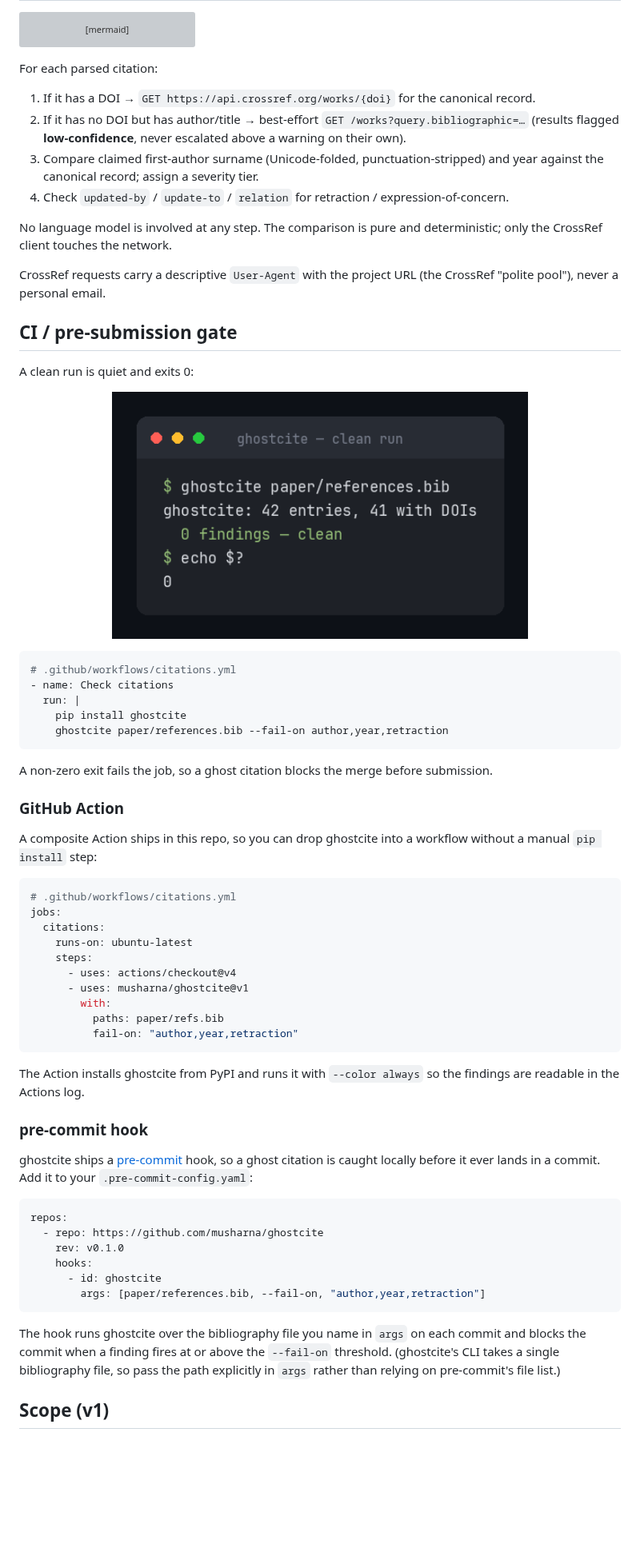
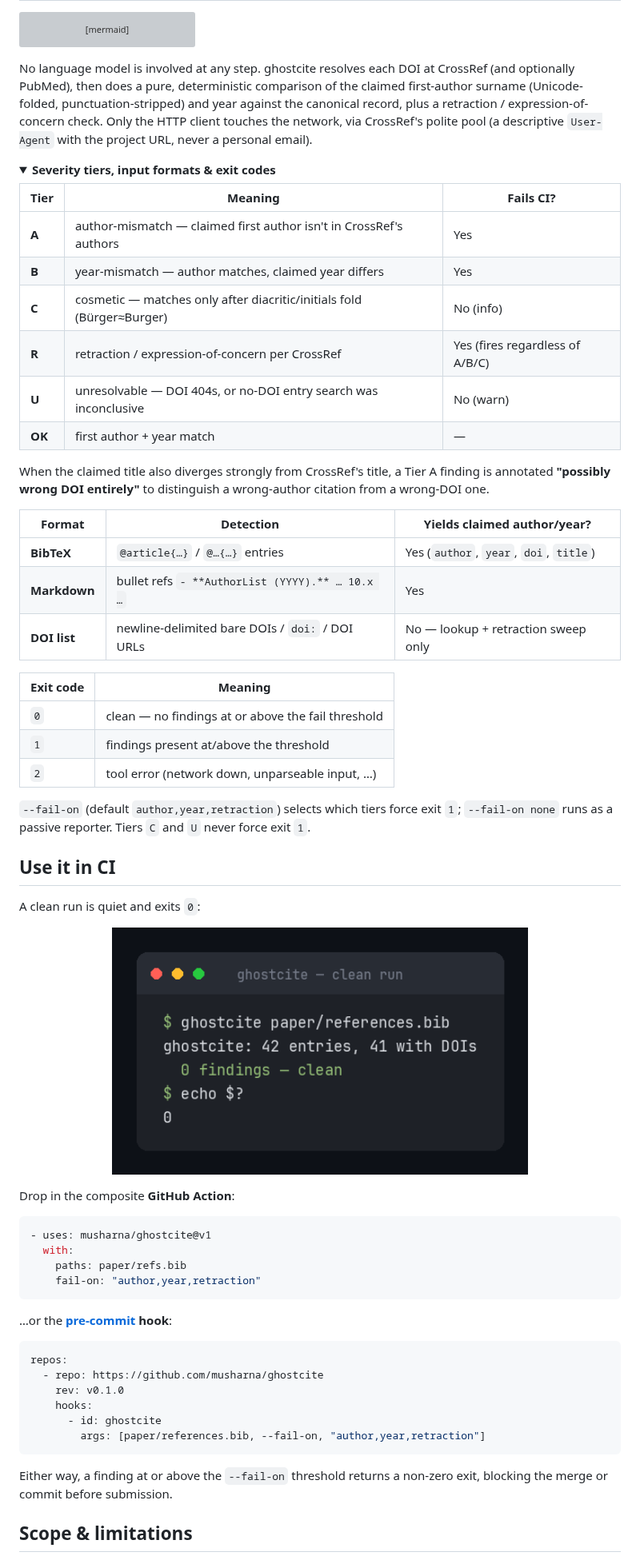
Before and after one commit to musharna/ghostcite, a Markdown page: README.md, the part around one of its changes. Shown at 80% size. GitHub-like rendering; folded sections open; blank space fills up the shorter version; grey boxes are pictures that could not be loaded.

````diff
--- a/README.md
+++ b/README.md
@@ -187,63 +117,62 @@ flowchart TD
     F -. "--cross-check pubmed" .-> P["PubMed second opinion"]
 ```
 
-For each parsed citation:
+No language model is involved at any step. ghostcite resolves each DOI at CrossRef
+(and optionally PubMed), then does a pure, deterministic comparison of the claimed
+first-author surname (Unicode-folded, punctuation-stripped) and year against the
+canonical record, plus a retraction / expression-of-concern check. Only the HTTP
+client touches the network, via CrossRef's polite pool (a descriptive `User-Agent`
+with the project URL, never a personal email).
 
-1. If it has a DOI → `GET https://api.crossref.org/works/{doi}` for the canonical record.
-2. If it has no DOI but has author/title → best-effort `GET /works?query.bibliographic=…`
-   (results flagged **low-confidence**, never escalated above a warning on their own).
-3. Compare claimed first-author surname (Unicode-folded, punctuation-stripped) and year
-   against the canonical record; assign a severity tier.
-4. Check `updated-by` / `update-to` / `relation` for retraction / expression-of-concern.
+<details>
+<summary><b>Severity tiers, input formats &amp; exit codes</b></summary>
 
-No language model is involved at any step. The comparison is pure and deterministic;
-only the CrossRef client touches the network.
+| Tier   | Meaning                                                               | Fails CI?                       |
+| ------ | --------------------------------------------------------------------- | ------------------------------- |
+| **A**  | author-mismatch — claimed first author isn't in CrossRef's authors    | Yes                             |
+| **B**  | year-mismatch — author matches, claimed year differs                  | Yes                             |
+| **C**  | cosmetic — matches only after diacritic/initials fold (Bürger≈Burger) | No (info)                       |
+| **R**  | retraction / expression-of-concern per CrossRef                       | Yes (fires regardless of A/B/C) |
+| **U**  | unresolvable — DOI 404s, or no-DOI entry search was inconclusive      | No (warn)                       |
+| **OK** | first author + year match                                             | —                               |
 
-CrossRef requests carry a descriptive `User-Agent` with the project URL (the CrossRef
-"polite pool"), never a personal email.
+When the claimed title also diverges strongly from CrossRef's title, a Tier A
+finding is annotated **"possibly wrong DOI entirely"** to distinguish a wrong-author
+citation from a wrong-DOI one.
 
-## CI / pre-submission gate
+| Format       | Detection                                       | Yields claimed author/year?            |
+| ------------ | ----------------------------------------------- | -------------------------------------- |
+| **BibTeX**   | `@article{…}` / `@…{…}` entries                 | Yes (`author`, `year`, `doi`, `title`) |
+| **Markdown** | bullet refs `- **AuthorList (YYYY).** … 10.x …` | Yes                                    |
+| **DOI list** | newline-delimited bare DOIs / `doi:` / DOI URLs | No — lookup + retraction sweep only    |
 
-A clean run is quiet and exits 0:
+| Exit code | Meaning                                            |
+| --------- | -------------------------------------------------- |
+| `0`       | clean — no findings at or above the fail threshold |
+| `1`       | findings present at/above the threshold            |
+| `2`       | tool error (network down, unparseable input, …)    |
+
+`--fail-on` (default `author,year,retraction`) selects which tiers force exit `1`;
+`--fail-on none` runs as a passive reporter. Tiers `C` and `U` never force exit `1`.
+
+</details>
+
+## Use it in CI
+
+A clean run is quiet and exits `0`:
 
 <p align="center"><img src="examples/assets/demo-clean.png" alt="ghostcite clean run" width="520"></p>
 
+Drop in the composite **GitHub Action**:
+
 ```yaml
-# .github/workflows/citations.yml
-- name: Check citations
-  run: |
-    pip install ghostcite
-    ghostcite paper/references.bib --fail-on author,year,retraction
+- uses: musharna/ghostcite@v1
+  with:
+    paths: paper/refs.bib
+    fail-on: "author,year,retraction"
 ```
 
-A non-zero exit fails the job, so a ghost citation blocks the merge before submission.
-
-### GitHub Action
-
-A composite Action ships in this repo, so you can drop ghostcite into a workflow
-without a manual `pip install` step:
-
-```yaml
-# .github/workflows/citations.yml
-jobs:
-  citations:
-    runs-on: ubuntu-latest
-    steps:
-      - uses: actions/checkout@v4
-      - uses: musharna/ghostcite@v1
-        with:
-          paths: paper/refs.bib
-          fail-on: "author,year,retraction"
-```
-
-The Action installs ghostcite from PyPI and runs it with `--color always` so the
-findings are readable in the Actions log.
-
-### pre-commit hook
-
-ghostcite ships a [pre-commit](https://pre-commit.com/) hook, so a ghost citation
-is caught locally before it ever lands in a commit. Add it to your
-`.pre-commit-config.yaml`:
+…or the **[pre-commit](https://pre-commit.com/) hook**:
 
 ```yaml
 repos:
@@ -254,11 +183,9 @@ repos:
         args: [paper/references.bib, --fail-on, "author,year,retraction"]
 ```
 
-The hook runs ghostcite over the bibliography file you name in `args` on each
-commit and blocks the commit when a finding fires at or above the `--fail-on`
-threshold. (ghostcite's CLI takes a single bibliography file, so pass the path
-explicitly in `args` rather than relying on pre-commit's file list.)
+Either way, a finding at or above the `--fail-on` threshold returns a non-zero
+exit, blocking the merge or commit before submission.
 
-## Scope (v1)
+## Scope &amp; limitations
 
 `ghostcite` checks **metadata correctness** (does the DOI's record match what you
````
Also changed, not shown: other parts of README.md (+46 -144 lines), examples/assets/logo.png, examples/assets/social.png, 1 other file.
